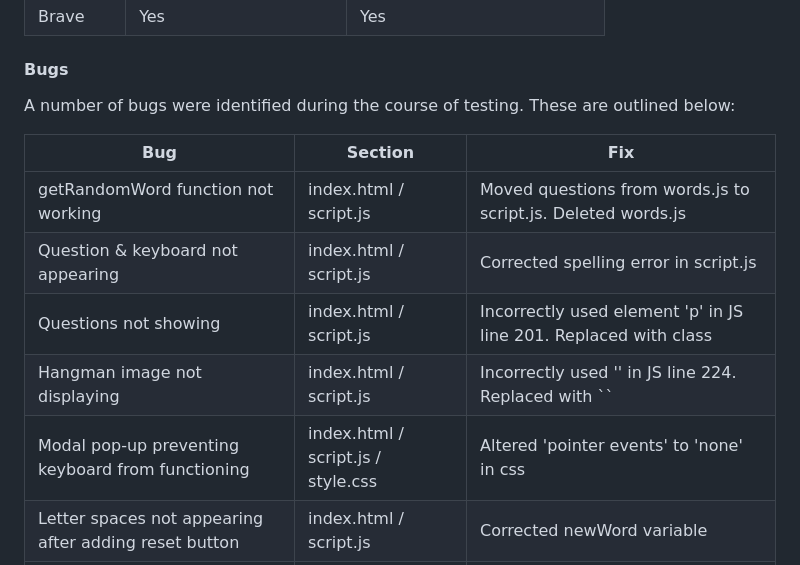
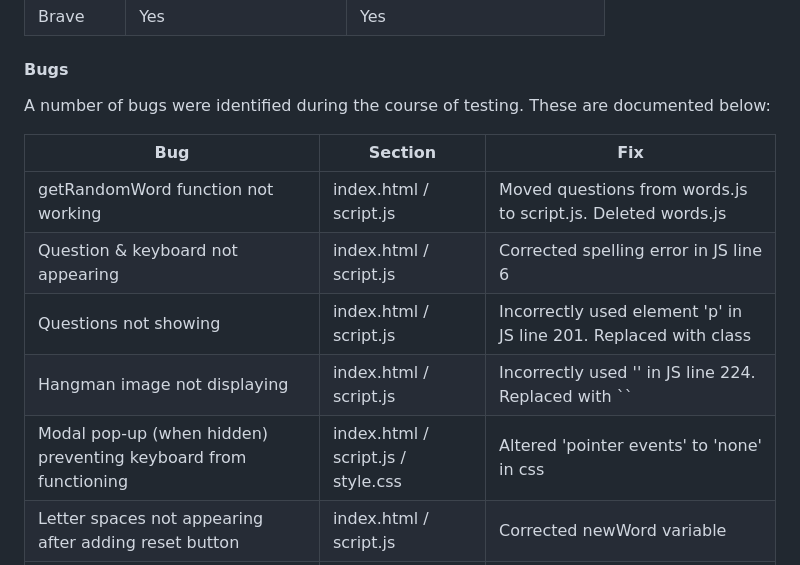
Before and after one commit to niallpcarroll/musical-hangman, a Markdown page: README.md, the part around the change. GitHub-like rendering.

Commit message:
Add line references for JS bugs in readme

```diff
--- a/README.md
+++ b/README.md
@@ -335,15 +335,15 @@ Below is a table with different browsers which records the result of appearance
 |Brave |Yes |Yes |
 
 #### Bugs
-A number of bugs were identified during the course of testing. These are outlined below:
+A number of bugs were identified during the course of testing. These are documented below:
 
 | Bug | Section | Fix |
 |---|---|---|
 | getRandomWord function not working | index.html / script.js | Moved questions from words.js to script.js. Deleted words.js |
-| Question & keyboard not appearing | index.html / script.js | Corrected spelling error in script.js |
+| Question & keyboard not appearing | index.html / script.js | Corrected spelling error in JS line 6 |
 | Questions not showing | index.html / script.js | Incorrectly used element 'p' in JS line 201. Replaced with class |
 | Hangman image not displaying | index.html / script.js | Incorrectly used '' in JS line 224. Replaced with `` |
-| Modal pop-up preventing keyboard from functioning |index.html / script.js / style.css | Altered 'pointer events' to 'none' in css |
+| Modal pop-up (when hidden) preventing keyboard from functioning |index.html / script.js / style.css | Altered 'pointer events' to 'none' in css |
 | Letter spaces not appearing after adding reset button | index.html / script.js | Corrected newWord variable |
 | Error page message styling not appearing correctly | index.html / style.css | Styling incorrectly placed in media query section - moved to main css section |
 
```
